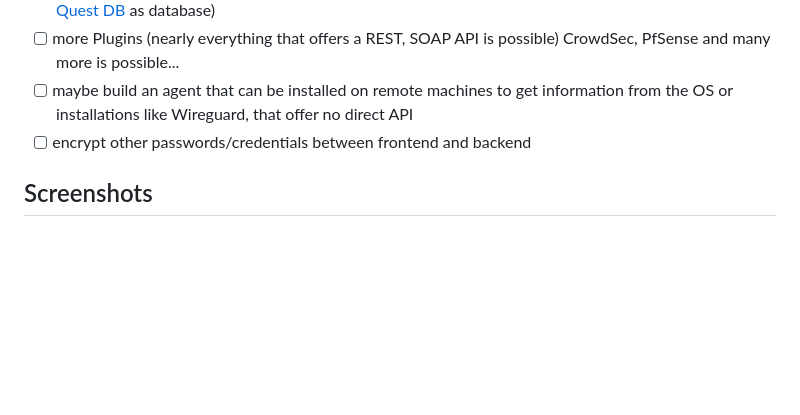
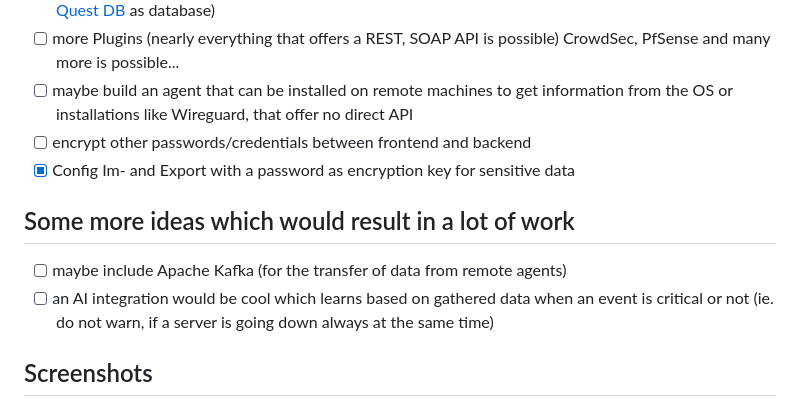
Before and after one commit to cfuchs12345/server-manager, a Markdown page: README.md, the part around the change. Drawn GitHub-style; blank space fills up the shorter version.

```diff
--- a/README.md
+++ b/README.md
@@ -122,6 +122,12 @@ Some notes:
 - [ ] more Plugins (nearly everything that offers a REST, SOAP API is possible) CrowdSec, PfSense and many more is possible...
 - [ ] maybe build an agent that can be installed on remote machines to get information from the OS or installations like Wireguard, that offer no direct API
 - [ ] encrypt other passwords/credentials between frontend and backend
+- [x] Config Im- and Export with a password as encryption key for sensitive data
+
+## Some more ideas which would result in a lot of work
+
+- [ ] maybe include Apache Kafka (for the transfer of data from remote agents)
+- [ ] an AI integration would be cool which learns based on gathered data when an event is critical or not (ie. do not warn, if a server is going down always at the same time)
 
 ## Screenshots
 
```
